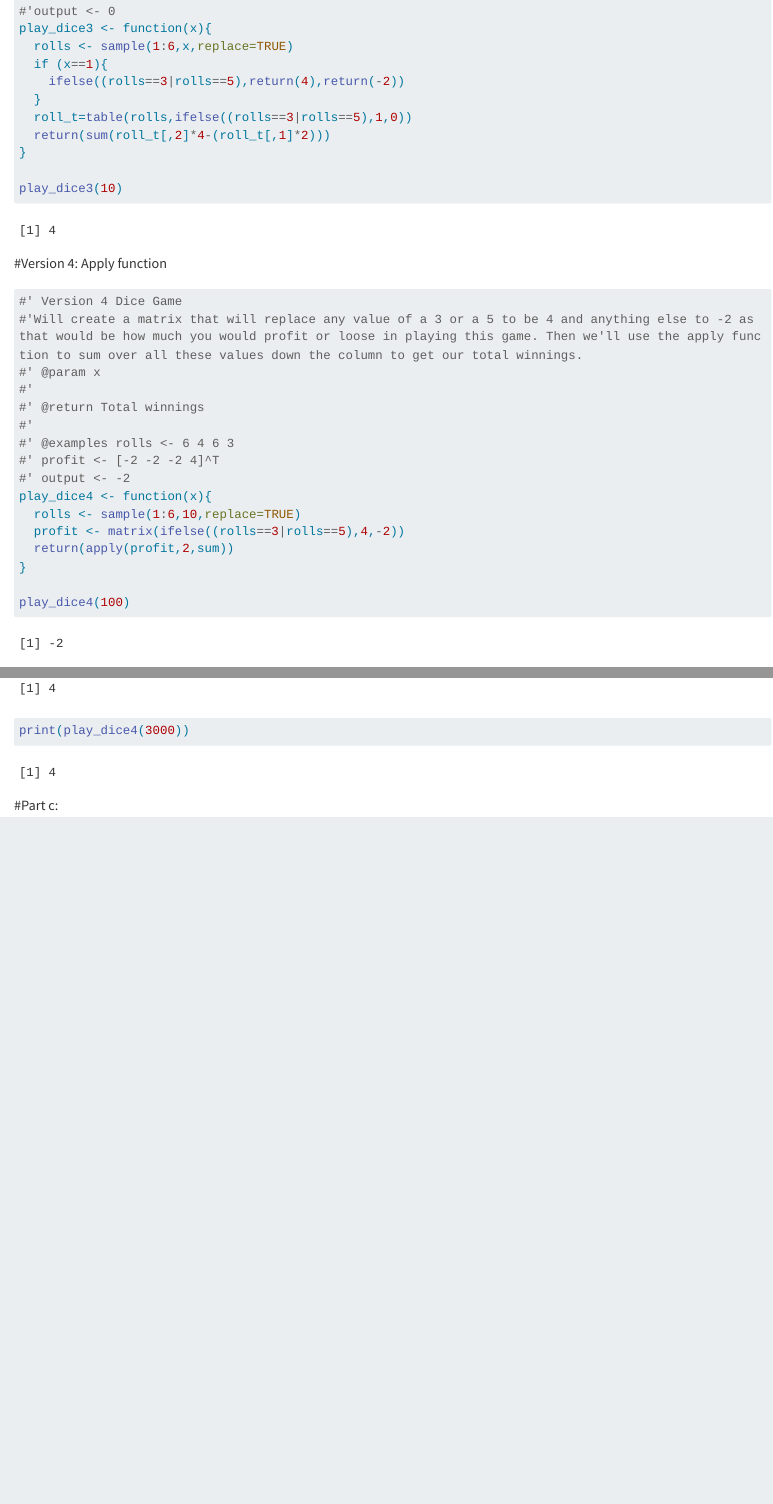
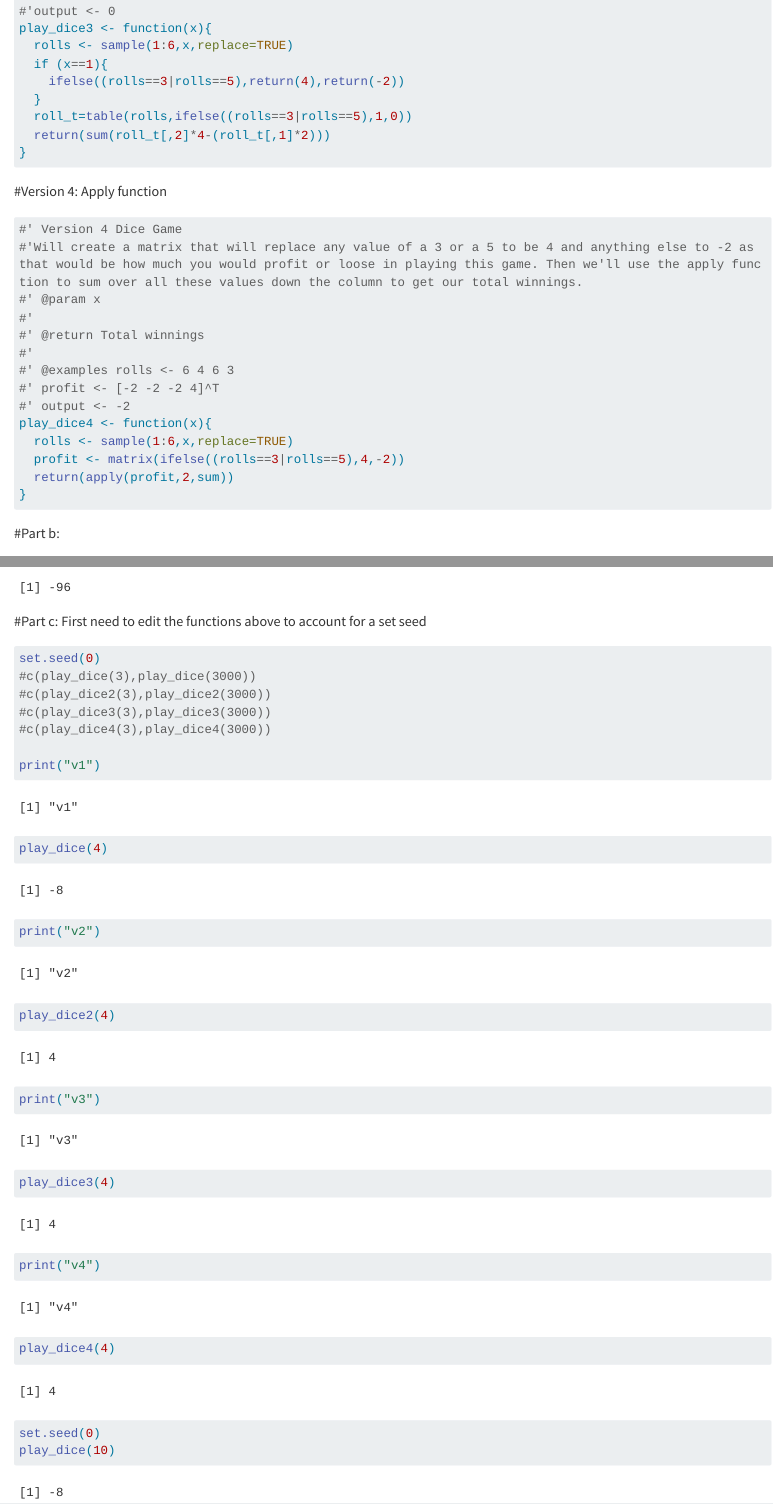
Before and after one commit to nick-kimm/506-HW2, a Quarto document (hw2.qmd): the page in a window 1100 px wide, from 2150 px down before the commit and from 1980 px down after it, so that both start at the same text, and a second part further down, joined at a grey line. Rendered offline with R 4.5, knitr and Pandoc in place of Quarto, with nearby package versions; code that draws random numbers runs with fixed seeds of ours; some code elsewhere in the file could not run offline; long lines of code are wrapped.

Commit message:
testing found that set.seed needs doesn't transfer to rolls in each function as its local. Need to add a sep arg to each function part part c

````diff
--- a/hw2.qmd
+++ b/hw2.qmd
@@ -30,9 +30,9 @@
 #'
 #' @return Total Winnings a/f x number of rolls
 play_dice <- function(x){
+  rolls <- sample(1:6,x,replace=TRUE)
   winnings <- 0
   for (i in 1:x){
-    rolls <- sample(1:6,x,replace=TRUE)
     if (rolls[i]==3 | rolls[i]==5){
       winnings <- winnings + 2
     }
@@ -42,8 +42,6 @@
   }
   return(winnings)
 }
-
-play_dice(10)
 ```
 
 #Version 2: Vectorized functions in R
@@ -63,8 +61,6 @@
   winnings <- sum((rolls!=3 & rolls!=5)*-2+(rolls==3 | rolls==5)*4)
   return(winnings)
 }
-
-play_dice2(10)
 ```
 
 #Version 3: Table approach
@@ -100,8 +96,6 @@
   roll_t=table(rolls,ifelse((rolls==3|rolls==5),1,0))
   return(sum(roll_t[,2]*4-(roll_t[,1]*2)))
 }
-
-play_dice3(10)
 ```
 
 #Version 4: Apply function
@@ -116,12 +110,10 @@
 #' profit <- [-2 -2 -2 4]^T
 #' output <- -2
 play_dice4 <- function(x){
-  rolls <- sample(1:6,10,replace=TRUE)
+  rolls <- sample(1:6,x,replace=TRUE)
   profit <- matrix(ifelse((rolls==3|rolls==5),4,-2))
   return(apply(profit,2,sum))
 }
-
-play_dice4(100)
 ```
 
 #Part b:
@@ -144,6 +136,25 @@
 print(play_dice4(3000))
 ```
 #Part c:
+First need to edit the functions above to account for a set seed
 ```{r}
+set.seed(0)
+#c(play_dice(3),play_dice(3000))
+#c(play_dice2(3),play_dice2(3000))
+#c(play_dice3(3),play_dice3(3000))
+#c(play_dice4(3),play_dice4(3000))
 
+print("v1")
+play_dice(4)
+print("v2")
+play_dice2(4)
+print("v3")
+play_dice3(4)
+print("v4")
+play_dice4(4)
 ```
+
+```{r}
+set.seed(0)
+play_dice(10)
+```
````
